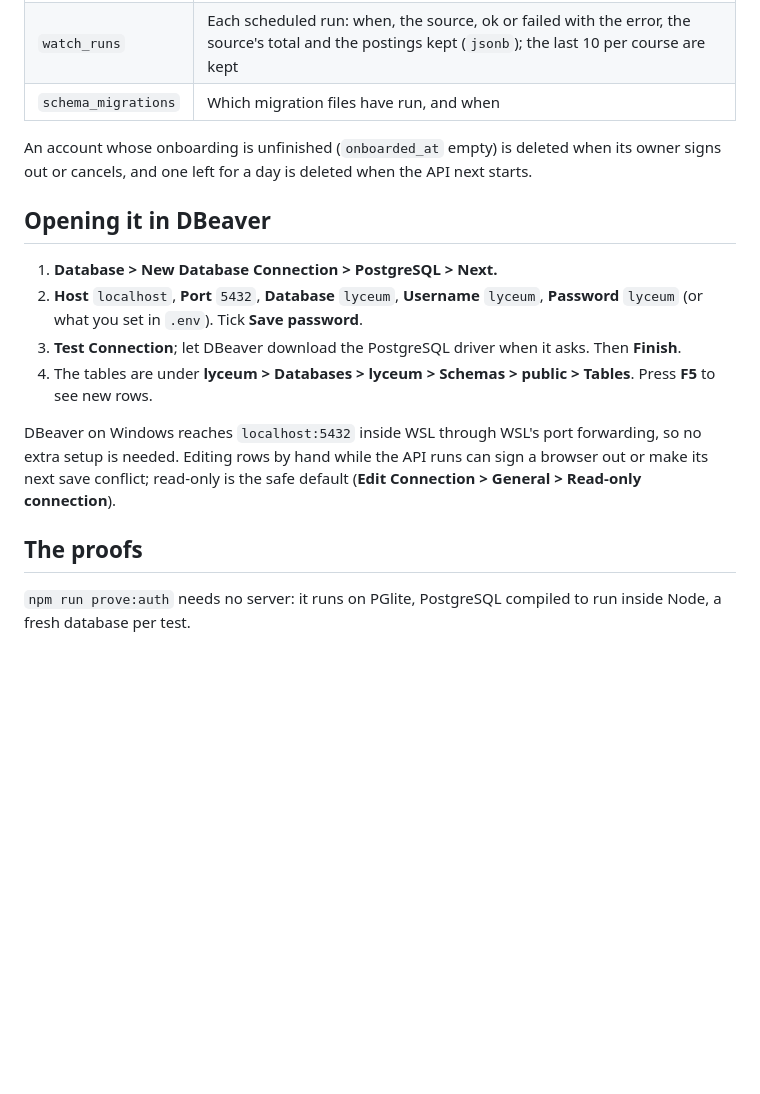
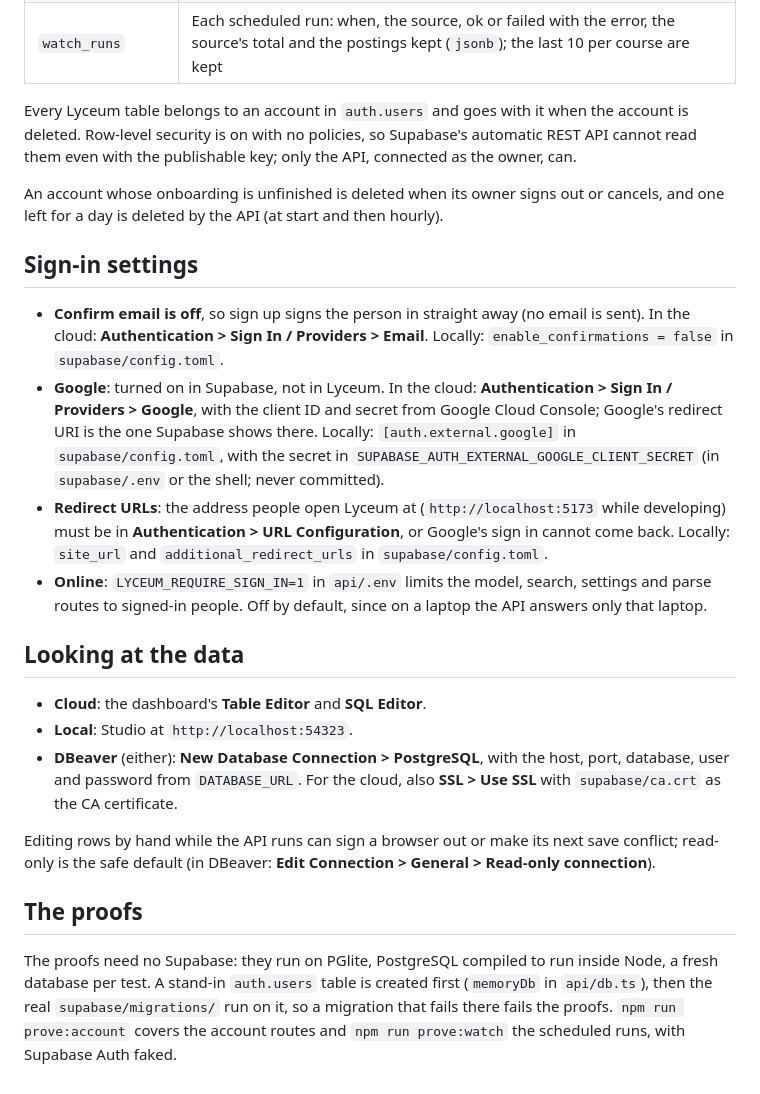
Before and after one commit to hafizmnazman/lyceum-team, a Markdown page: docs/database.md, the part around one of its changes. Drawn GitHub-style; blank space fills up the shorter version.

```diff
--- a/docs/database.md
+++ b/docs/database.md
@@ -37,22 +67,40 @@ schema, add the next file (`002_what_it_does.sql`); never edit one that has alre
 | `watch_schedules` | One row per account and course being watched: the board or agent brief, keywords, every how many days, and the next run (`api/watch.ts`) |
 | `watch_runs` | Each scheduled run: when, the source, ok or failed with the error, the source's total and the postings kept (`jsonb`); the last 10 per course are kept |
-| `schema_migrations` | Which migration files have run, and when |
 
-An account whose onboarding is unfinished (`onboarded_at` empty) is deleted when its owner signs out or cancels, and one
-left for a day is deleted when the API next starts.
+Every Lyceum table belongs to an account in `auth.users` and goes with it when the account is deleted. Row-level security
+is on with no policies, so Supabase's automatic REST API cannot read them even with the publishable key; only the API,
+connected as the owner, can.
 
-## Opening it in DBeaver
+An account whose onboarding is unfinished is deleted when its owner signs out or cancels, and one left for a day is
+deleted by the API (at start and then hourly).
 
-1. **Database > New Database Connection > PostgreSQL > Next.**
-2. **Host** `localhost`, **Port** `5432`, **Database** `lyceum`, **Username** `lyceum`, **Password** `lyceum` (or what you
-   set in `.env`). Tick **Save password**.
-3. **Test Connection**; let DBeaver download the PostgreSQL driver when it asks. Then **Finish**.
-4. The tables are under **lyceum > Databases > lyceum > Schemas > public > Tables**. Press **F5** to see new rows.
+## Sign-in settings
 
-DBeaver on Windows reaches `localhost:5432` inside WSL through WSL's port forwarding, so no extra setup is needed. Editing
-rows by hand while the API runs can sign a browser out or make its next save conflict; read-only is the safe default
-(**Edit Connection > General > Read-only connection**).
+- **Confirm email is off**, so sign up signs the person in straight away (no email is sent). In the cloud:
+  **Authentication > Sign In / Providers > Email**. Locally: `enable_confirmations = false` in `supabase/config.toml`.
+- **Google**: turned on in Supabase, not in Lyceum. In the cloud: **Authentication > Sign In / Providers > Google**, with
+  the client ID and secret from Google Cloud Console; Google's redirect URI is the one Supabase shows there. Locally:
+  `[auth.external.google]` in `supabase/config.toml`, with the secret in `SUPABASE_AUTH_EXTERNAL_GOOGLE_CLIENT_SECRET`
+  (in `supabase/.env` or the shell; never committed).
+- **Redirect URLs**: the address people open Lyceum at (`http://localhost:5173` while developing) must be in
+  **Authentication > URL Configuration**, or Google's sign in cannot come back. Locally: `site_url` and
+  `additional_redirect_urls` in `supabase/config.toml`.
+- **Online**: `LYCEUM_REQUIRE_SIGN_IN=1` in `api/.env` limits the model, search, settings and parse routes to signed-in
+  people. Off by default, since on a laptop the API answers only that laptop.
+
+## Looking at the data
+
+- **Cloud**: the dashboard's **Table Editor** and **SQL Editor**.
+- **Local**: Studio at `http://localhost:54323`.
+- **DBeaver** (either): **New Database Connection > PostgreSQL**, with the host, port, database, user and password from
+  `DATABASE_URL`. For the cloud, also **SSL > Use SSL** with `supabase/ca.crt` as the CA certificate.
+
+Editing rows by hand while the API runs can sign a browser out or make its next save conflict; read-only is the safe
+default (in DBeaver: **Edit Connection > General > Read-only connection**).
 
 ## The proofs
 
-`npm run prove:auth` needs no server: it runs on PGlite, PostgreSQL compiled to run inside Node, a fresh database per test.
+The proofs need no Supabase: they run on PGlite, PostgreSQL compiled to run inside Node, a fresh database per test. A
+stand-in `auth.users` table is created first (`memoryDb` in `api/db.ts`), then the real `supabase/migrations/` run on it,
+so a migration that fails there fails the proofs. `npm run prove:account` covers the account routes and
+`npm run prove:watch` the scheduled runs, with Supabase Auth faked.
```
Also changed, not shown: other parts of docs/database.md (+52 -22 lines).
